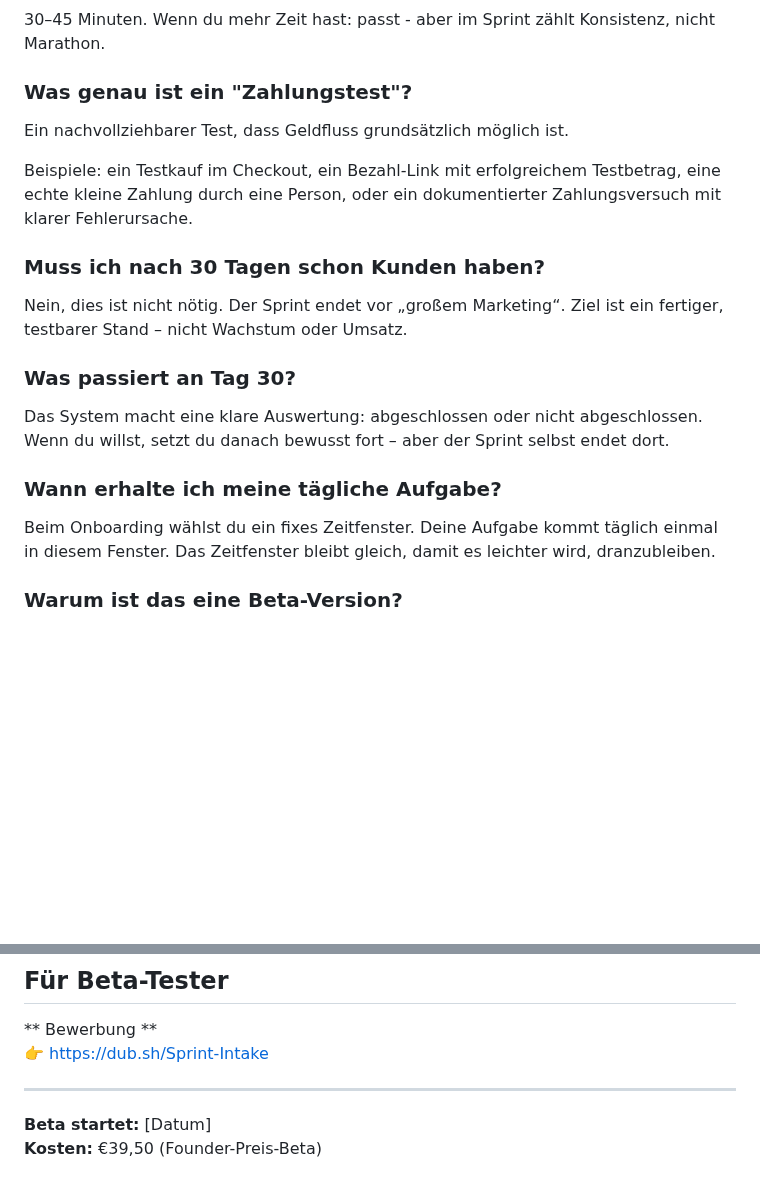
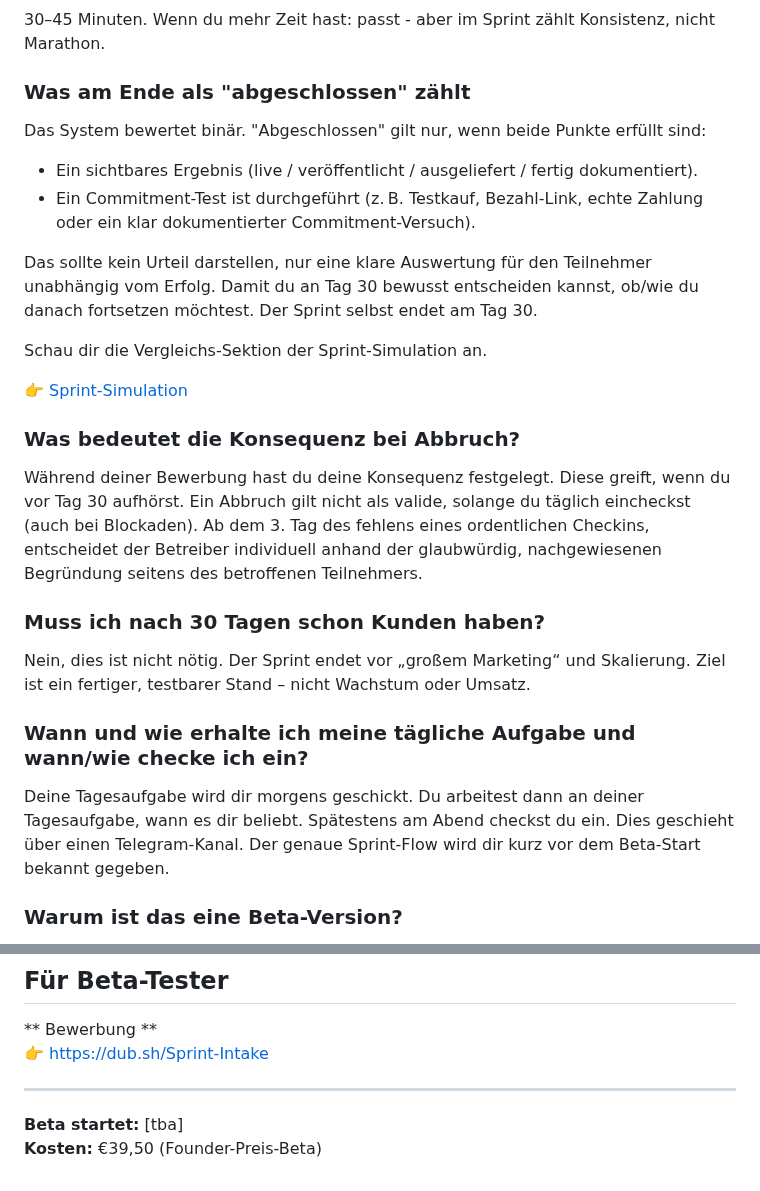
Before and after one commit to energetekk/30-Tage-Finish-Sprint-Oeffentlicher-Log, a Markdown page: FAQ.md, 2 parts joined by grey strips. Rendered like a GitHub page; blank space fills up the shorter version.

Commit message:
Update FAQ.md
Def. Konsequenz/Abbruch
Tagesaufgabe und Checkin
Def. Zahlungstest gestrichen -> Commitment ergänzt

```diff
--- a/FAQ.md
+++ b/FAQ.md
@@ -24,24 +24,28 @@ und Umsetzung liegt aber bei dir.
 ### Wieviel Zeit brauche ich pro Tag?
 30–45 Minuten. Wenn du mehr Zeit hast: passt - aber im Sprint zählt Konsistenz, nicht Marathon.
 
-### Was genau ist ein "Zahlungstest"?
-Ein nachvollziehbarer Test, dass Geldfluss grundsätzlich möglich ist.
+### Was am Ende als "abgeschlossen" zählt
+Das System bewertet binär. "Abgeschlossen" gilt nur, wenn beide Punkte erfüllt sind:
+- Ein sichtbares Ergebnis (live / veröffentlicht / ausgeliefert / fertig dokumentiert).
+- Ein Commitment-Test ist durchgeführt (z. B. Testkauf, Bezahl‑Link, echte Zahlung oder ein klar dokumentierter Commitment-Versuch).
 
-Beispiele: ein Testkauf im Checkout, ein Bezahl‑Link mit
-erfolgreichem Testbetrag, eine echte kleine Zahlung durch eine
-Person, oder ein dokumentierter Zahlungsversuch mit klarer
-Fehlerursache.
+Das sollte kein Urteil darstellen, nur eine klare Auswertung für den Teilnehmer unabhängig vom Erfolg. Damit du an Tag 30 bewusst entscheiden kannst, ob/wie du danach fortsetzen möchtest. Der Sprint selbst endet am Tag 30.
+
+Schau dir die Vergleichs-Sektion der Sprint-Simulation an.
+
+👉 [Sprint-Simulation](https://energetekk.github.io/30-Tage-Finish-Sprint-Oeffentlicher-Log/Simulation.html)
+
+### Was bedeutet die Konsequenz bei Abbruch?
+Während deiner Bewerbung hast du deine Konsequenz festgelegt. Diese greift, wenn du vor Tag 30 aufhörst. Ein Abbruch gilt nicht als valide, solange
+du täglich eincheckst (auch bei Blockaden). Ab dem 3. Tag des fehlens eines ordentlichen Checkins, entscheidet der Betreiber individuell anhand der
+glaubwürdig, nachgewiesenen Begründung seitens des betroffenen Teilnehmers.
 
 ### Muss ich nach 30 Tagen schon Kunden haben?
-Nein, dies ist nicht nötig. Der Sprint endet vor „großem Marketing“. Ziel ist ein fertiger, testbarer Stand – nicht Wachstum oder Umsatz.
+Nein, dies ist nicht nötig. Der Sprint endet vor „großem Marketing“ und Skalierung. Ziel ist ein fertiger, testbarer Stand – nicht Wachstum oder Umsatz.
 
-### Was passiert an Tag 30?
-Das System macht eine klare Auswertung: abgeschlossen oder nicht abgeschlossen. Wenn du willst, setzt du danach bewusst fort – aber der Sprint selbst endet dort.
-
-### Wann erhalte ich meine tägliche Aufgabe?
-Beim Onboarding wählst du ein fixes Zeitfenster. Deine Aufgabe kommt
-täglich einmal in diesem Fenster. Das Zeitfenster bleibt gleich,
-damit es leichter wird, dranzubleiben.
+### Wann und wie erhalte ich meine tägliche Aufgabe und wann/wie checke ich ein?
+Deine Tagesaufgabe wird dir morgens geschickt. Du arbeitest dann an deiner Tagesaufgabe, wann es dir beliebt. Spätestens am Abend checkst du ein.
+Dies geschieht über einen Telegram-Kanal. Der genaue Sprint-Flow wird dir kurz vor dem Beta-Start bekannt gegeben.
 
 ### Warum ist das eine Beta-Version?
 Weil das Format im echten Betrieb geschärft wird. Du bekommst kein
@@ -73,5 +77,5 @@ Kontakt: energetekk@proton.me
 
 ---
 
-**Beta startet:** [Datum]
+**Beta startet:** [tba]
 **Kosten:** €39,50 (Founder-Preis-Beta)
```
